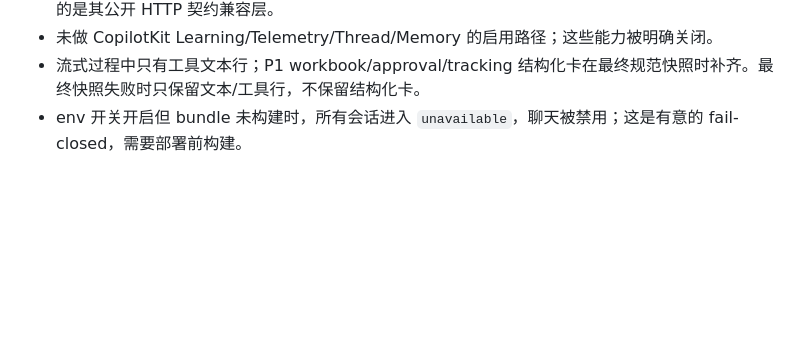
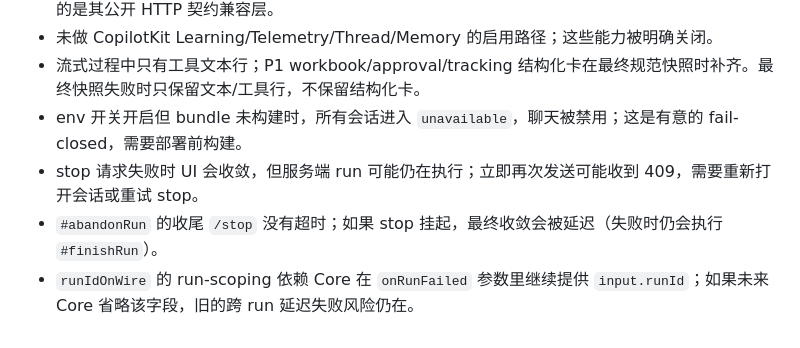
Before and after one commit to HFHL/pe_workbench2, a Markdown page: docs/copilotkit-headless-pilot.md, the part around the change. Drawn GitHub-style; blank space fills up the shorter version.

Commit message:
Document pilot review residuals

```diff
--- a/docs/copilotkit-headless-pilot.md
+++ b/docs/copilotkit-headless-pilot.md
@@ -324,3 +324,6 @@ parity 场景（同一 fake Agent fixture，旧/新 transport 分别执行）：
 - 未做 CopilotKit Learning/Telemetry/Thread/Memory 的启用路径；这些能力被明确关闭。
 - 流式过程中只有工具文本行；P1 workbook/approval/tracking 结构化卡在最终规范快照时补齐。最终快照失败时只保留文本/工具行，不保留结构化卡。
 - env 开关开启但 bundle 未构建时，所有会话进入 `unavailable`，聊天被禁用；这是有意的 fail-closed，需要部署前构建。
+- stop 请求失败时 UI 会收敛，但服务端 run 可能仍在执行；立即再次发送可能收到 409，需要重新打开会话或重试 stop。
+- `#abandonRun` 的收尾 `/stop` 没有超时；如果 stop 挂起，最终收敛会被延迟（失败时仍会执行 `#finishRun`）。
+- `runIdOnWire` 的 run-scoping 依赖 Core 在 `onRunFailed` 参数里继续提供 `input.runId`；如果未来 Core 省略该字段，旧的跨 run 延迟失败风险仍在。
```
